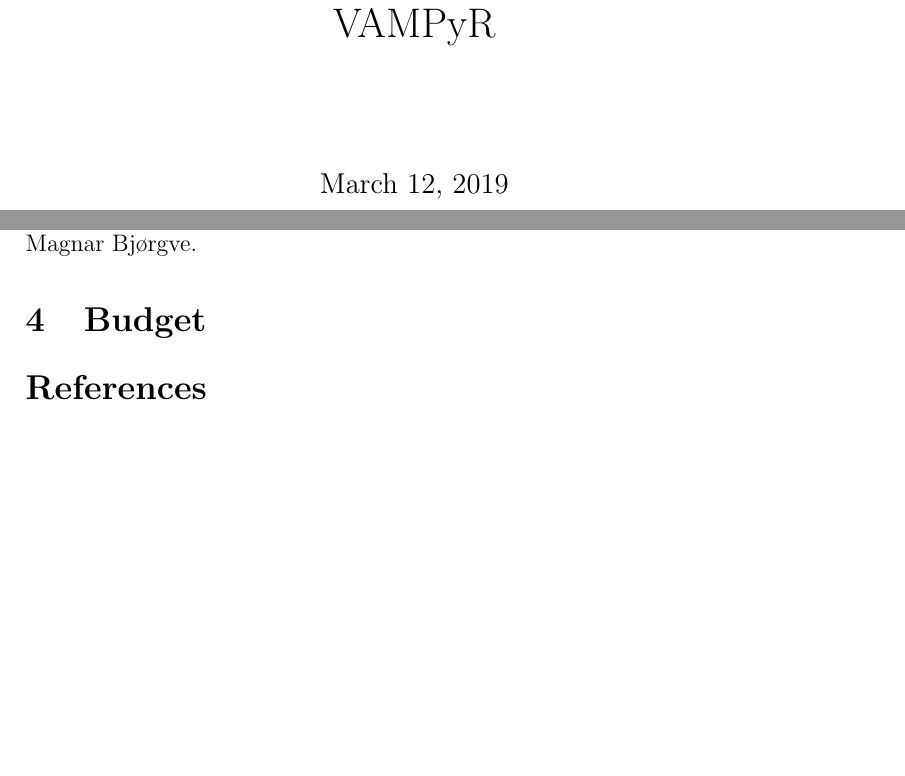
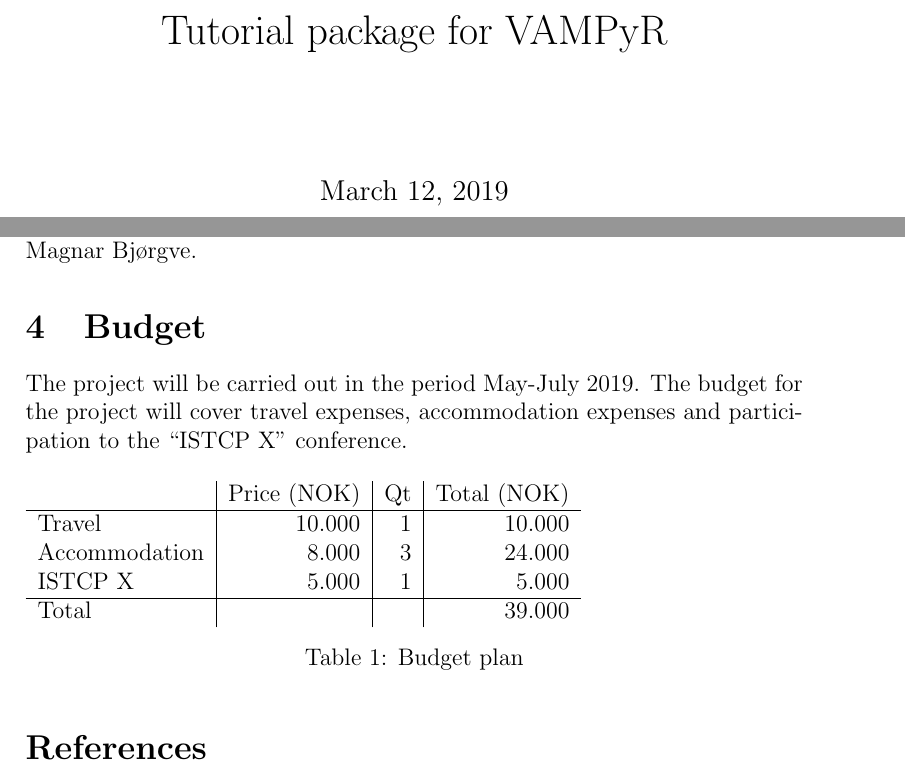
Before and after one commit to bjorgve/work_desk, a LaTeX document (work_description.tex): two parts of pages 1 and 3 of 3 before the commit and two parts of pages 1 and 3 of 4 after it, joined at a grey line, cut at the place of the change, the shorter picture padded with empty space. Compiled offline with pdfLaTeX.

Commit message:
Update work_description.tex

```diff
--- a/work_description.tex
+++ b/work_description.tex
@@ -17,7 +17,7 @@
 
 \begin{document}
 
-\title{VAMPyR}
+\title{Tutorial package for VAMPyR}
 
 \maketitle
 
@@ -107,7 +107,23 @@ Magnar Bj\o rgve.
 
 \section{Budget}
 
+The project will be carried out in the period May-July 2019.
+The budget for the project will cover travel expenses, accommodation
+expenses and participation to the ``ISTCP X'' conference.
 
+\begin{table}[!htb]
+  \begin{tabular}{l|r|r|r}
+               & Price (NOK) & Qt & Total (NOK)\\
+\hline
+    Travel        & 10.000      & 1  & 10.000     \\
+    Accommodation &  8.000      & 3  & 24.000     \\
+    ISTCP X       &  5.000      & 1  &  5.000     \\
+\hline
+    Total         &             &    & 39.000     \\
+  \end{tabular}
+  \caption{Budget plan}
+  \label{tab:budget}
+\end{table}
 
 \bibliographystyle{unsrt}
 \bibliography{ref.bib}
```
